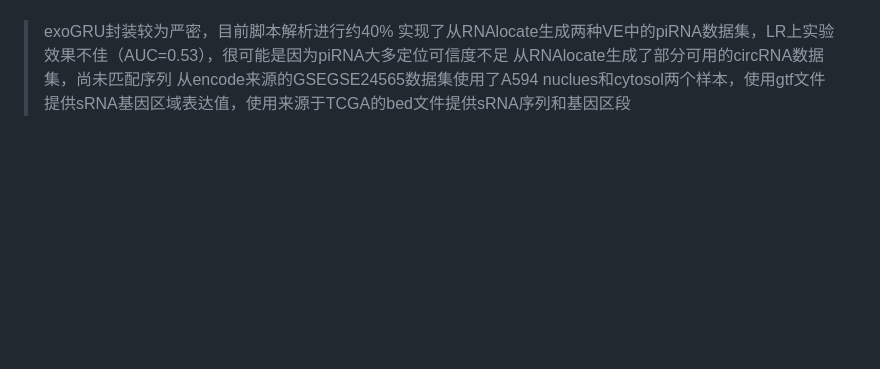
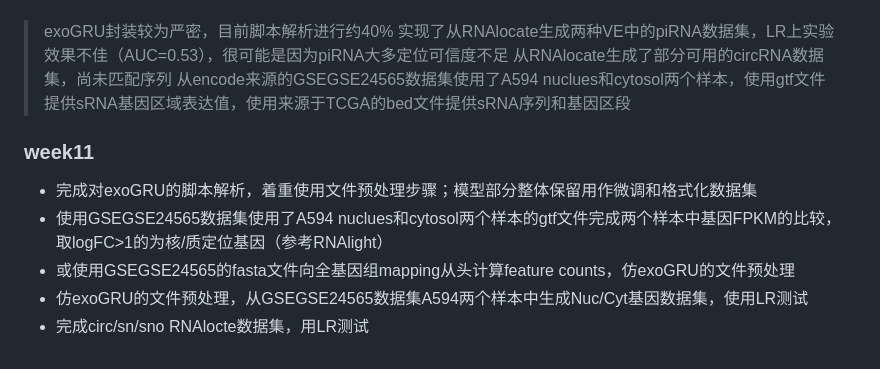
Before and after one commit to zhangysTHU/bioinfo_2024_spring.github.io, a Markdown page: bioinformatics _scheme.md, the part around the change. Drawn GitHub-style; blank space fills up the shorter version.

```diff
--- a/bioinformatics _scheme.md
+++ b/bioinformatics _scheme.md
@@ -144,3 +144,10 @@
 > 实现了从RNAlocate生成两种VE中的piRNA数据集，LR上实验效果不佳（AUC=0.53），很可能是因为piRNA大多定位可信度不足
 > 从RNAlocate生成了部分可用的circRNA数据集，尚未匹配序列
 > 从encode来源的GSEGSE24565数据集使用了A594 nuclues和cytosol两个样本，使用gtf文件提供sRNA基因区域表达值，使用来源于TCGA的bed文件提供sRNA序列和基因区段
+
+### week11
+- 完成对exoGRU的脚本解析，着重使用文件预处理步骤；模型部分整体保留用作微调和格式化数据集
+- 使用GSEGSE24565数据集使用了A594 nuclues和cytosol两个样本的gtf文件完成两个样本中基因FPKM的比较，取logFC>1的为核/质定位基因（参考RNAlight）
+- 或使用GSEGSE24565的fasta文件向全基因组mapping从头计算feature counts，仿exoGRU的文件预处理
+- 仿exoGRU的文件预处理，从GSEGSE24565数据集A594两个样本中生成Nuc/Cyt基因数据集，使用LR测试
+- 完成circ/sn/sno RNAlocte数据集，用LR测试
```
